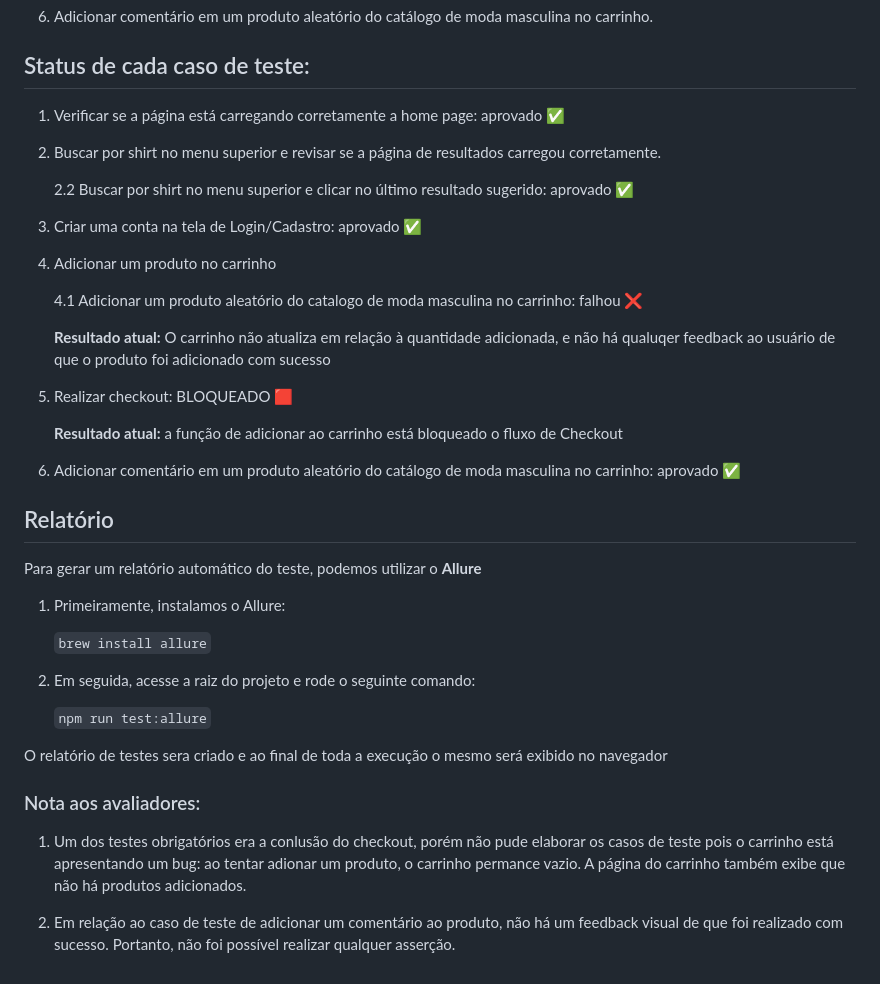
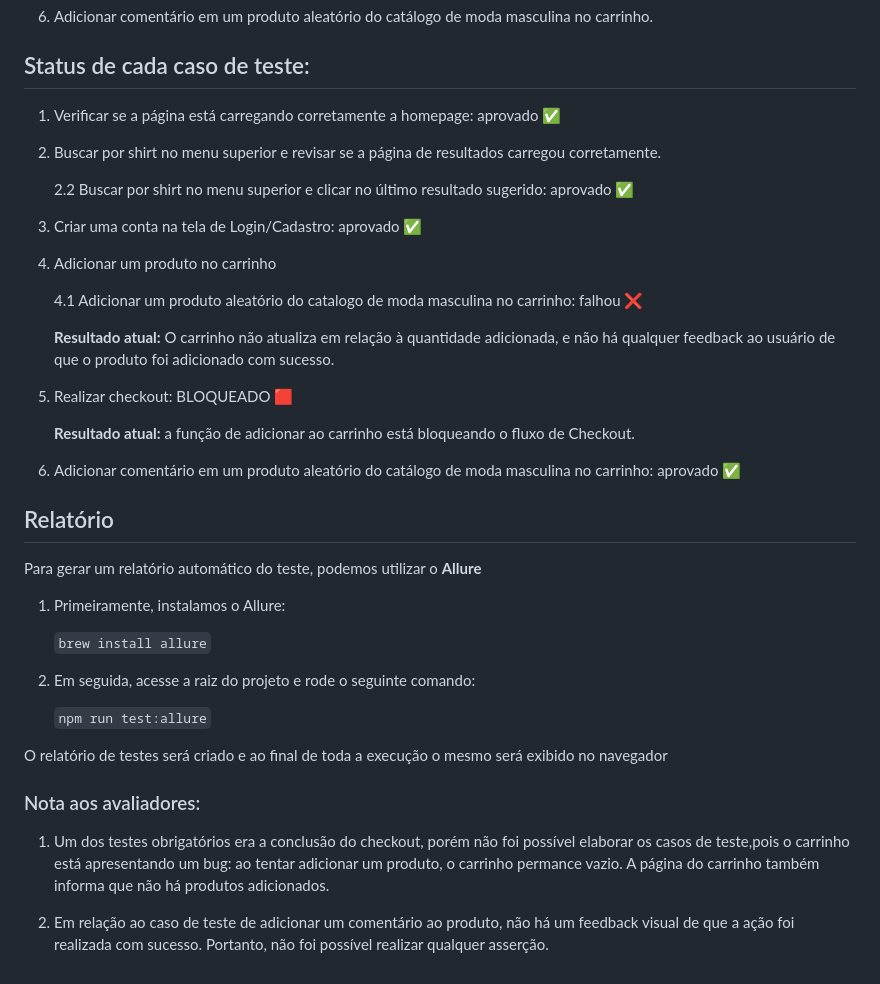
Before and after one commit to abmaelrodrigo/qa-luma-store, a Markdown page: README.md, the part around one of its changes. Rendered like a GitHub page.

```diff
--- a/README.md
+++ b/README.md
@@ -70,7 +74,7 @@ Os casos de teste deste projeto forma baseados nos seguintes requerimentos:
 6. Adicionar comentário em um produto aleatório do catálogo de moda masculina no carrinho.
 
 ## Status de cada caso de teste:
-1. Verificar se a página está carregando corretamente a home page: aprovado ✅
+1. Verificar se a página está carregando corretamente a homepage: aprovado ✅
 
 2. Buscar por shirt no menu superior e revisar se a página de resultados carregou corretamente.
 
@@ -82,11 +86,11 @@ Os casos de teste deste projeto forma baseados nos seguintes requerimentos:
 
     4.1 Adicionar um produto aleatório do catalogo de moda masculina no carrinho: falhou ❌
 
-    **Resultado atual:** O carrinho não atualiza em relação à quantidade adicionada, e não há qualuqer feedback ao usuário de que o produto foi adicionado com sucesso
+    **Resultado atual:** O carrinho não atualiza em relação à quantidade adicionada, e não há qualquer feedback ao usuário de que o produto foi adicionado com sucesso.
 
 5. Realizar checkout: BLOQUEADO 🟥
 
-    **Resultado atual:** a função de adicionar ao carrinho está bloqueado o fluxo de Checkout
+    **Resultado atual:** a função de adicionar ao carrinho está bloqueando o fluxo de Checkout.
 
 6. Adicionar comentário em um produto aleatório do catálogo de moda masculina no carrinho: aprovado ✅
 
@@ -103,10 +107,10 @@ Para gerar um relatório automático do teste, podemos utilizar o **Allure**
 
     `npm run test:allure`
 
-O relatório de testes sera criado e ao final de toda a execução o mesmo será exibido no navegador
+O relatório de testes será criado e ao final de toda a execução o mesmo será exibido no navegador
 
 ### Nota aos avaliadores:
 
-1. Um dos testes obrigatórios era a conlusão do checkout, porém não pude elaborar os casos de teste pois o carrinho está apresentando um bug: ao tentar adionar um produto, o carrinho permance vazio. A página do carrinho também exibe que não há produtos adicionados.
+1. Um dos testes obrigatórios era a conclusão do checkout, porém não foi possível elaborar os casos de teste,pois o carrinho está apresentando um bug: ao tentar adicionar um produto, o carrinho permance vazio. A página do carrinho também informa que não há produtos adicionados.
 
-2. Em relação ao caso de teste de adicionar um comentário ao produto, não há um feedback visual de que foi realizado com sucesso. Portanto, não foi possível realizar qualquer asserção.
+2. Em relação ao caso de teste de adicionar um comentário ao produto, não há um feedback visual de que a ação foi realizada com sucesso. Portanto, não foi possível realizar qualquer asserção.
```
Also changed, not shown: other parts of README.md (+17 -13 lines).
